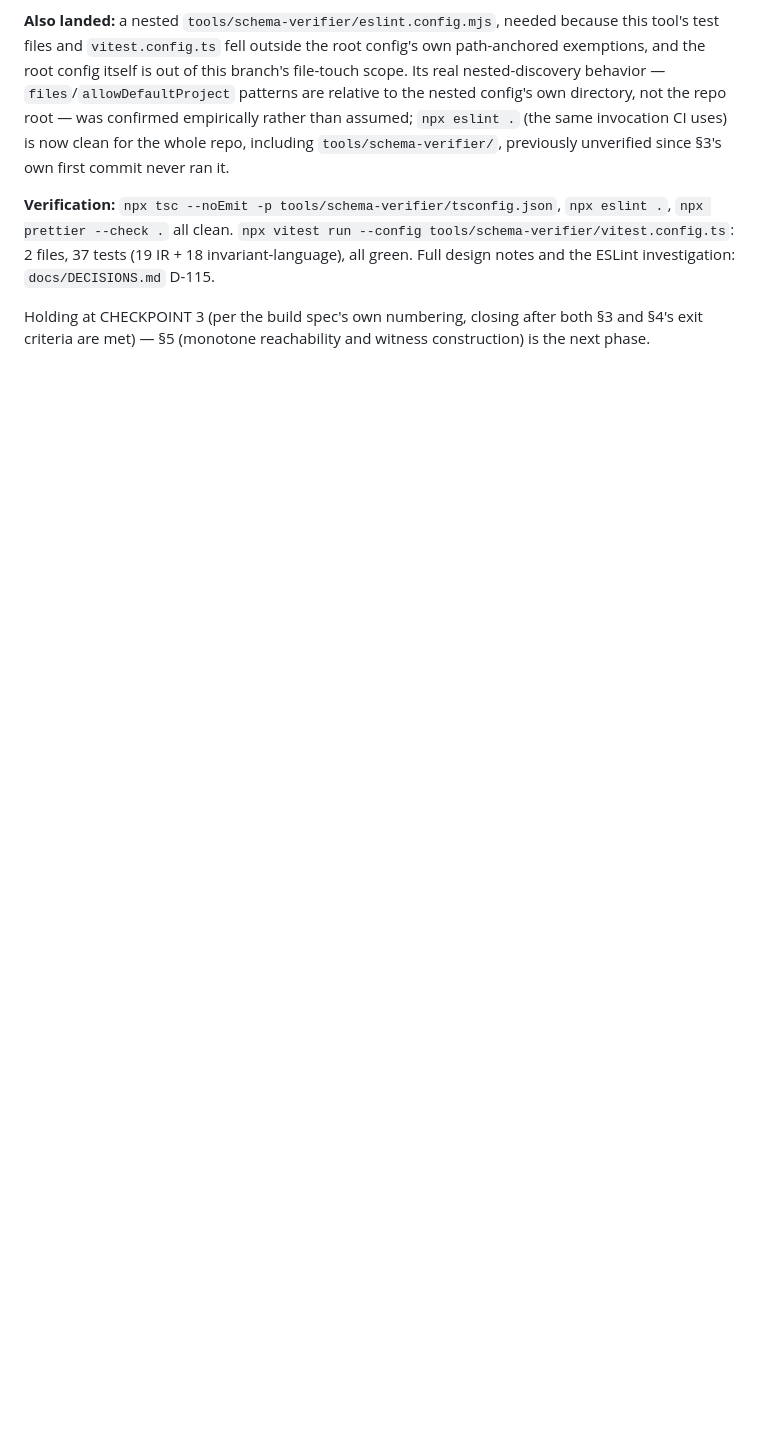
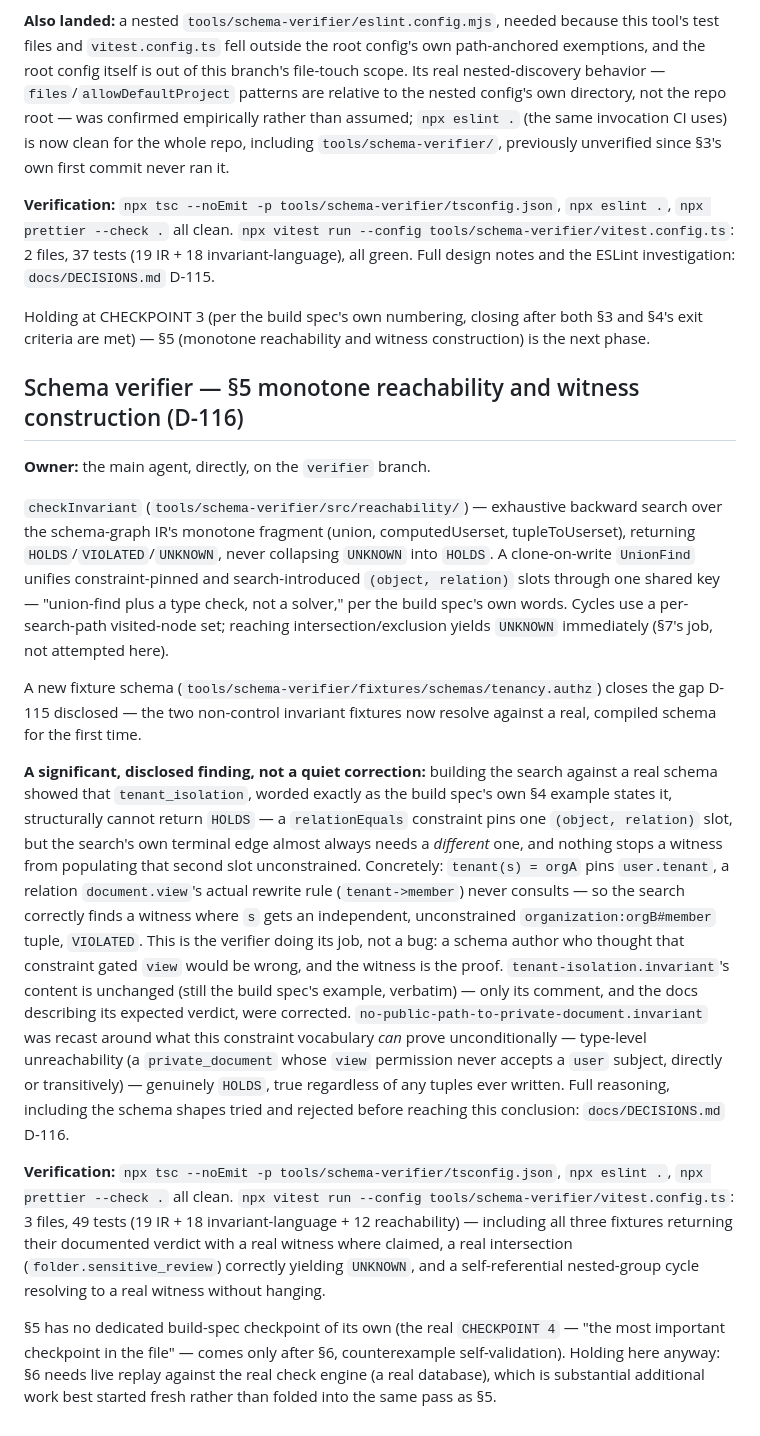
Before and after one commit to NovaVey/Relationship-Based-Authorization, a Markdown page: PROGRESS.md, the part around the change. Drawn GitHub-style; blank space fills up the shorter version.

Commit message:
docs: PROGRESS.md entry for schema verifier §5 (D-116) (#74)
Monotone reachability + witness construction, landed on the verifier
branch (fd4b8f0). Summarizes the search design and the significant
finding: tenant_isolation, worded exactly as the build spec's own §4
example states it, structurally cannot return HOLDS for a realistic
schema — a relation-equality constraint can prove a leak real, but
essentially never proves one impossible. Full reasoning in
docs/DECISIONS.md D-116.

Co-authored-by: Claude <noreply@anthropic.com>

```diff
--- a/PROGRESS.md
+++ b/PROGRESS.md
@@ -2062,3 +2062,17 @@ Built for constructive correctness, not generate-and-filter: permissions are gen
 **Verification:** `npx tsc --noEmit -p tools/schema-verifier/tsconfig.json`, `npx eslint .`, `npx prettier --check .` all clean. `npx vitest run --config tools/schema-verifier/vitest.config.ts`: 2 files, 37 tests (19 IR + 18 invariant-language), all green. Full design notes and the ESLint investigation: `docs/DECISIONS.md` D-115.
 
 Holding at CHECKPOINT 3 (per the build spec's own numbering, closing after both §3 and §4's exit criteria are met) — §5 (monotone reachability and witness construction) is the next phase.
+
+## Schema verifier — §5 monotone reachability and witness construction (D-116)
+
+**Owner:** the main agent, directly, on the `verifier` branch.
+
+`checkInvariant` (`tools/schema-verifier/src/reachability/`) — exhaustive backward search over the schema-graph IR's monotone fragment (union, computedUserset, tupleToUserset), returning `HOLDS`/`VIOLATED`/`UNKNOWN`, never collapsing `UNKNOWN` into `HOLDS`. A clone-on-write `UnionFind` unifies constraint-pinned and search-introduced `(object, relation)` slots through one shared key — "union-find plus a type check, not a solver," per the build spec's own words. Cycles use a per-search-path visited-node set; reaching intersection/exclusion yields `UNKNOWN` immediately (§7's job, not attempted here).
+
+A new fixture schema (`tools/schema-verifier/fixtures/schemas/tenancy.authz`) closes the gap D-115 disclosed — the two non-control invariant fixtures now resolve against a real, compiled schema for the first time.
+
+**A significant, disclosed finding, not a quiet correction:** building the search against a real schema showed that `tenant_isolation`, worded exactly as the build spec's own §4 example states it, structurally cannot return `HOLDS` — a `relationEquals` constraint pins one `(object, relation)` slot, but the search's own terminal edge almost always needs a _different_ one, and nothing stops a witness from populating that second slot unconstrained. Concretely: `tenant(s) = orgA` pins `user.tenant`, a relation `document.view`'s actual rewrite rule (`tenant->member`) never consults — so the search correctly finds a witness where `s` gets an independent, unconstrained `organization:orgB#member` tuple, `VIOLATED`. This is the verifier doing its job, not a bug: a schema author who thought that constraint gated `view` would be wrong, and the witness is the proof. `tenant-isolation.invariant`'s content is unchanged (still the build spec's example, verbatim) — only its comment, and the docs describing its expected verdict, were corrected. `no-public-path-to-private-document.invariant` was recast around what this constraint vocabulary _can_ prove unconditionally — type-level unreachability (a `private_document` whose `view` permission never accepts a `user` subject, directly or transitively) — genuinely `HOLDS`, true regardless of any tuples ever written. Full reasoning, including the schema shapes tried and rejected before reaching this conclusion: `docs/DECISIONS.md` D-116.
+
+**Verification:** `npx tsc --noEmit -p tools/schema-verifier/tsconfig.json`, `npx eslint .`, `npx prettier --check .` all clean. `npx vitest run --config tools/schema-verifier/vitest.config.ts`: 3 files, 49 tests (19 IR + 18 invariant-language + 12 reachability) — including all three fixtures returning their documented verdict with a real witness where claimed, a real intersection (`folder.sensitive_review`) correctly yielding `UNKNOWN`, and a self-referential nested-group cycle resolving to a real witness without hanging.
+
+§5 has no dedicated build-spec checkpoint of its own (the real `CHECKPOINT 4` — "the most important checkpoint in the file" — comes only after §6, counterexample self-validation). Holding here anyway: §6 needs live replay against the real check engine (a real database), which is substantial additional work best started fresh rather than folded into the same pass as §5.
```
